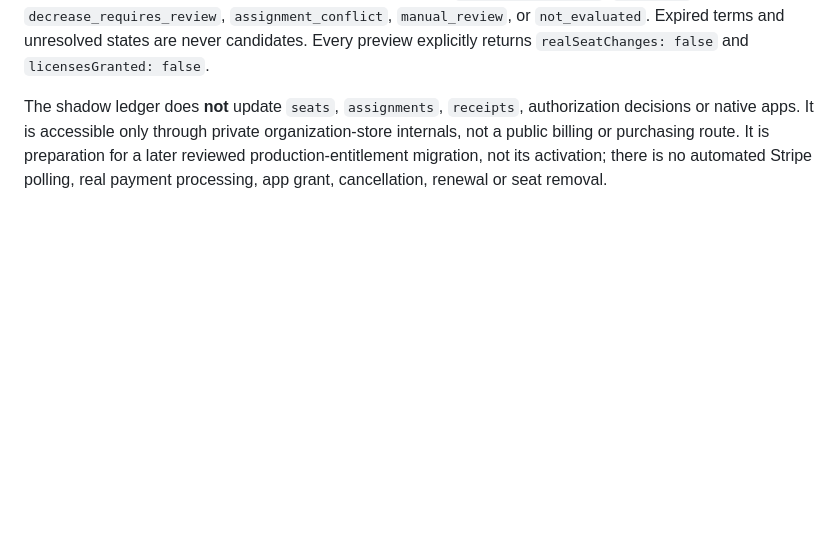
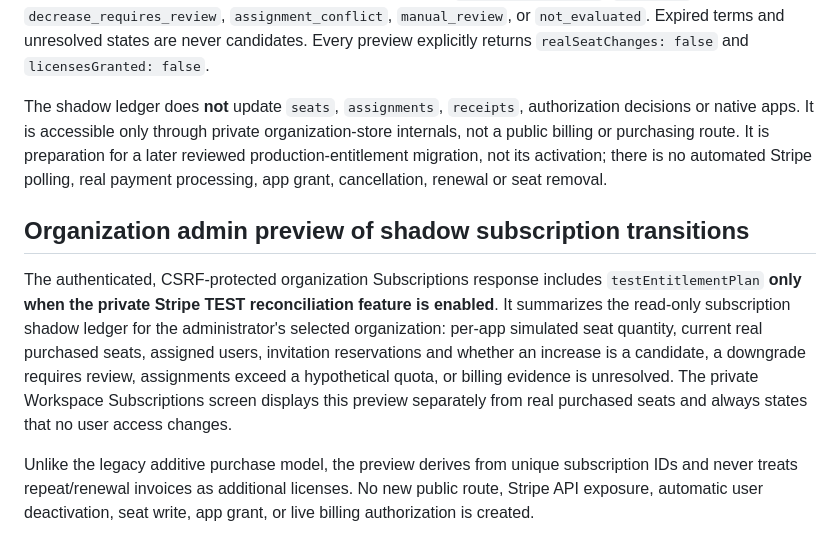
Before and after one commit to dennisbsj/DuckBio-site, a Markdown page: workspace-server/ORGANISATIONS.md, the part around the change. Drawn GitHub-style; blank space fills up the shorter version.

Commit message:
Document private admin TEST subscription shadow entitlement preview and no live impact

```diff
--- a/workspace-server/ORGANISATIONS.md
+++ b/workspace-server/ORGANISATIONS.md
@@ -112,3 +112,9 @@ The private database includes `subscription_entitlement_shadow`, an isolated, te
 The pure `subscription-entitlement-planner.mjs` takes validated subscription records and organization app-seat assignments/reservations, and computes a **non-executing** per-app transition preview. It aggregates distinct subscription identities (not invoices), supports different app selections for Single/Mixed/Bundle, rejects duplicate subscriptions/foreign tenants/overflow, and reports `increase_candidate`, `unchanged`, `decrease_requires_review`, `assignment_conflict`, `manual_review`, or `not_evaluated`. Expired terms and unresolved states are never candidates. Every preview explicitly returns `realSeatChanges: false` and `licensesGranted: false`.
 
 The shadow ledger does **not** update `seats`, `assignments`, `receipts`, authorization decisions or native apps. It is accessible only through private organization-store internals, not a public billing or purchasing route. It is preparation for a later reviewed production-entitlement migration, not its activation; there is no automated Stripe polling, real payment processing, app grant, cancellation, renewal or seat removal.
+
+## Organization admin preview of shadow subscription transitions
+
+The authenticated, CSRF-protected organization Subscriptions response includes `testEntitlementPlan` **only when the private Stripe TEST reconciliation feature is enabled**. It summarizes the read-only subscription shadow ledger for the administrator's selected organization: per-app simulated seat quantity, current real purchased seats, assigned users, invitation reservations and whether an increase is a candidate, a downgrade requires review, assignments exceed a hypothetical quota, or billing evidence is unresolved. The private Workspace Subscriptions screen displays this preview separately from real purchased seats and always states that no user access changes.
+
+Unlike the legacy additive purchase model, the preview derives from unique subscription IDs and never treats repeat/renewal invoices as additional licenses. No new public route, Stripe API exposure, automatic user deactivation, seat write, app grant, or live billing authorization is created.
```
